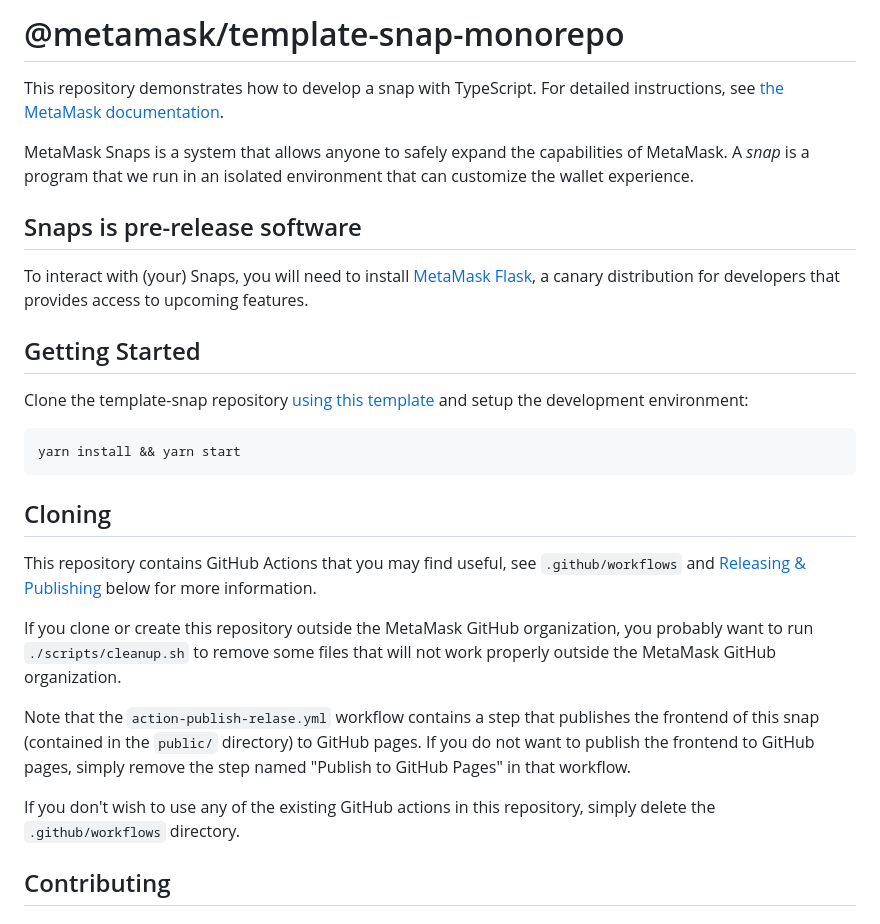
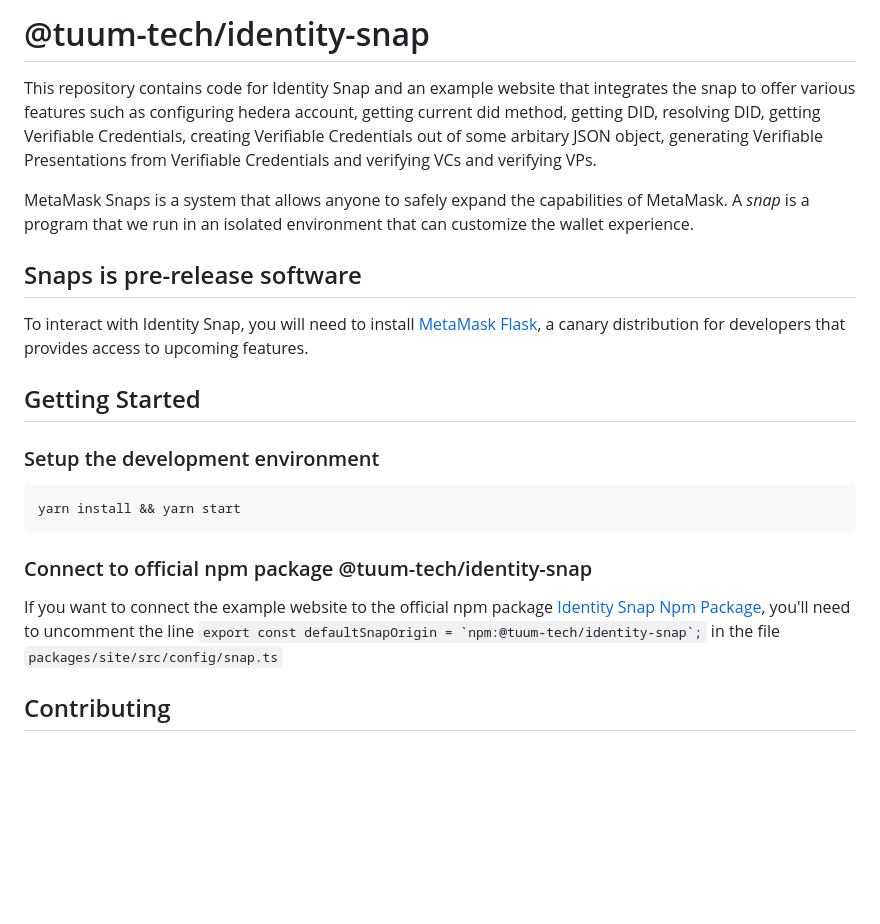
Before and after one commit to tuum-tech/identify, a Markdown page: README.md, the part around the change. GitHub-like rendering; blank space fills up the shorter version.

````diff
--- a/README.md
+++ b/README.md
@@ -1,30 +1,24 @@
-# @metamask/template-snap-monorepo
+# @tuum-tech/identity-snap
 
-This repository demonstrates how to develop a snap with TypeScript. For detailed instructions, see [the MetaMask documentation](https://docs.metamask.io/guide/snaps.html#serving-a-snap-to-your-local-environment).
+This repository contains code for Identity Snap and an example website that integrates the snap to offer various features such as configuring hedera account, getting current did method, getting DID, resolving DID, getting Verifiable Credentials, creating Verifiable Credentials out of some arbitary JSON object, generating Verifiable Presentations from Verifiable Credentials and verifying VCs and verifying VPs.
 
 MetaMask Snaps is a system that allows anyone to safely expand the capabilities of MetaMask. A _snap_ is a program that we run in an isolated environment that can customize the wallet experience.
 
 ## Snaps is pre-release software
 
-To interact with (your) Snaps, you will need to install [MetaMask Flask](https://metamask.io/flask/), a canary distribution for developers that provides access to upcoming features.
+To interact with Identity Snap, you will need to install [MetaMask Flask](https://metamask.io/flask/), a canary distribution for developers that provides access to upcoming features.
 
 ## Getting Started
 
-Clone the template-snap repository [using this template](https://github.com/MetaMask/template-snap-monorepo/generate) and setup the development environment:
+### Setup the development environment
 
 ```shell
 yarn install && yarn start
 ```
 
-## Cloning
+### Connect to official npm package @tuum-tech/identity-snap
 
-This repository contains GitHub Actions that you may find useful, see `.github/workflows` and [Releasing & Publishing](https://github.com/MetaMask/template-snap-monorepo/edit/main/README.md#releasing--publishing) below for more information.
-
-If you clone or create this repository outside the MetaMask GitHub organization, you probably want to run `./scripts/cleanup.sh` to remove some files that will not work properly outside the MetaMask GitHub organization.
-
-Note that the `action-publish-relase.yml` workflow contains a step that publishes the frontend of this snap (contained in the `public/` directory) to GitHub pages. If you do not want to publish the frontend to GitHub pages, simply remove the step named "Publish to GitHub Pages" in that workflow.
-
-If you don't wish to use any of the existing GitHub actions in this repository, simply delete the `.github/workflows` directory.
+If you want to connect the example website to the official npm package [Identity Snap Npm Package](https://www.npmjs.com/package/@tuum-tech/identity-snap), you'll need to uncomment the line `` export const defaultSnapOrigin = `npm:@tuum-tech/identity-snap`; `` in the file `packages/site/src/config/snap.ts`
 
 ## Contributing
 
````
